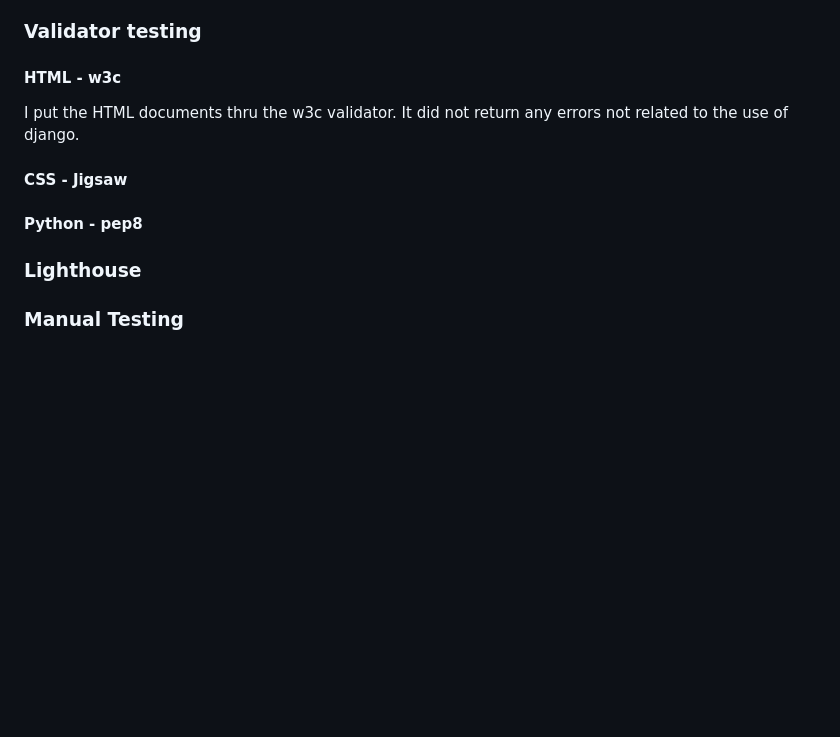
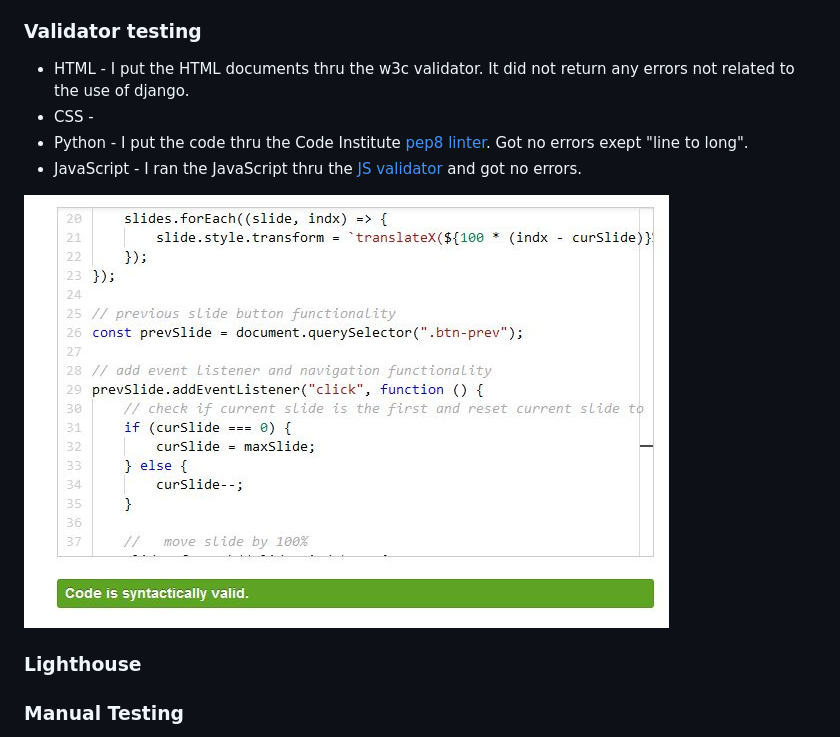
Before and after one commit to jackcrosbie/hackathon-feb, a Markdown page: README.md, the part around the change. Drawn GitHub-style; pictures changed too: media/documents/js-validator.JPG (added); blank space fills up the shorter version.

Commit message:
validated python

```diff
--- a/README.md
+++ b/README.md
@@ -159,13 +159,12 @@ This website was tested on the following browsers:
 
 ### Validator testing
 
-#### HTML - w3c
-I put the HTML documents thru the w3c validator. It did not return any errors not related to the use of django.
+* HTML - I put the HTML documents thru the w3c validator. It did not return any errors not related to the use of django.
+* CSS -
+* Python - I put the code thru the Code Institute [pep8 linter](https://pep8ci.herokuapp.com/). Got no errors exept "line to long".
+* JavaScript - I ran the JavaScript thru the [JS validator](https://jsvalidator.com/) and got no errors.
 
-#### CSS - Jigsaw
-
-
-#### Python - pep8
+![JS validator result](media/documents/js-validator.JPG)
 
 ### Lighthouse
 
```
